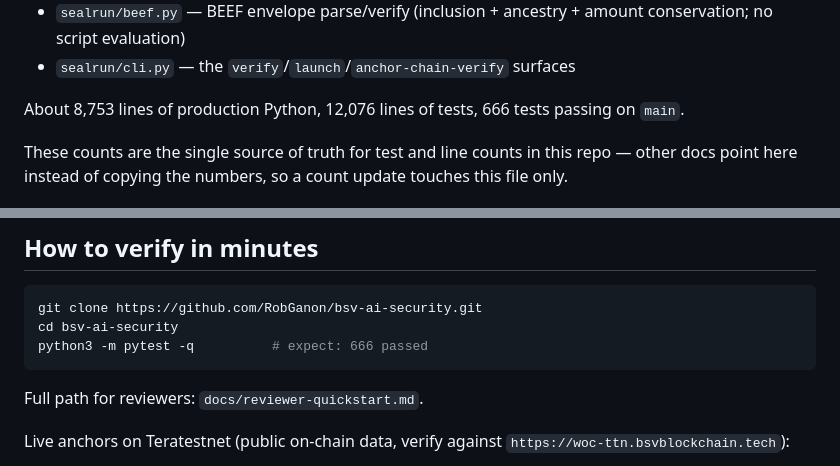
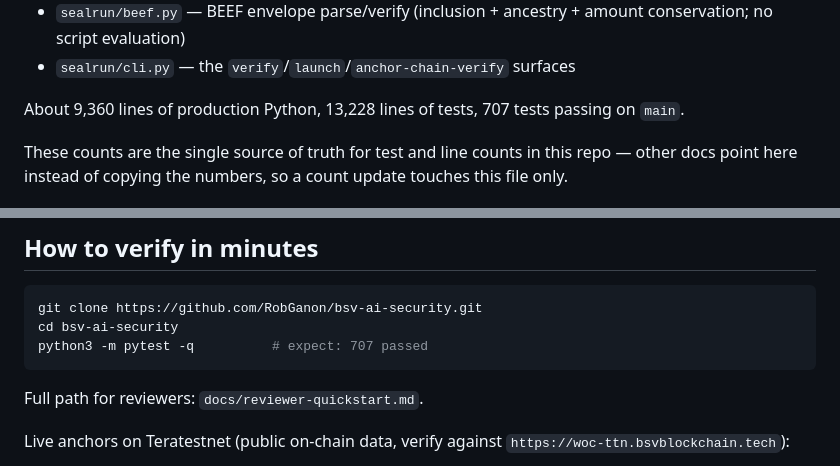
Before and after one commit to RobGanon/bsv-ai-security, a Markdown page: REVIEW.md, 2 parts joined by grey strips. GitHub-like rendering.

Commit message:
Update REVIEW.md counts to measured merged main: 9360 prod lines, 13228 test lines, 707 tests

````diff
--- a/REVIEW.md
+++ b/REVIEW.md
@@ -34,8 +34,8 @@ The manifest verifier, the journal, and the anchor checks:
   amount conservation; no script evaluation)
 - `sealrun/cli.py` — the `verify`/`launch`/`anchor-chain-verify` surfaces
 
-About 8,753 lines of production Python, 12,076 lines of tests,
-666 tests passing on `main`.
+About 9,360 lines of production Python, 13,228 lines of tests,
+707 tests passing on `main`.
 
 These counts are the single source of truth for test and line counts
 in this repo — other docs point here instead of copying the numbers,
@@ -71,7 +71,7 @@ The review succeeds if it finds — or rules out — any of these:
 ```sh
 git clone https://github.com/RobGanon/bsv-ai-security.git
 cd bsv-ai-security
-python3 -m pytest -q          # expect: 666 passed
+python3 -m pytest -q          # expect: 707 passed
 ```
 
 Full path for reviewers: `docs/reviewer-quickstart.md`.
````
